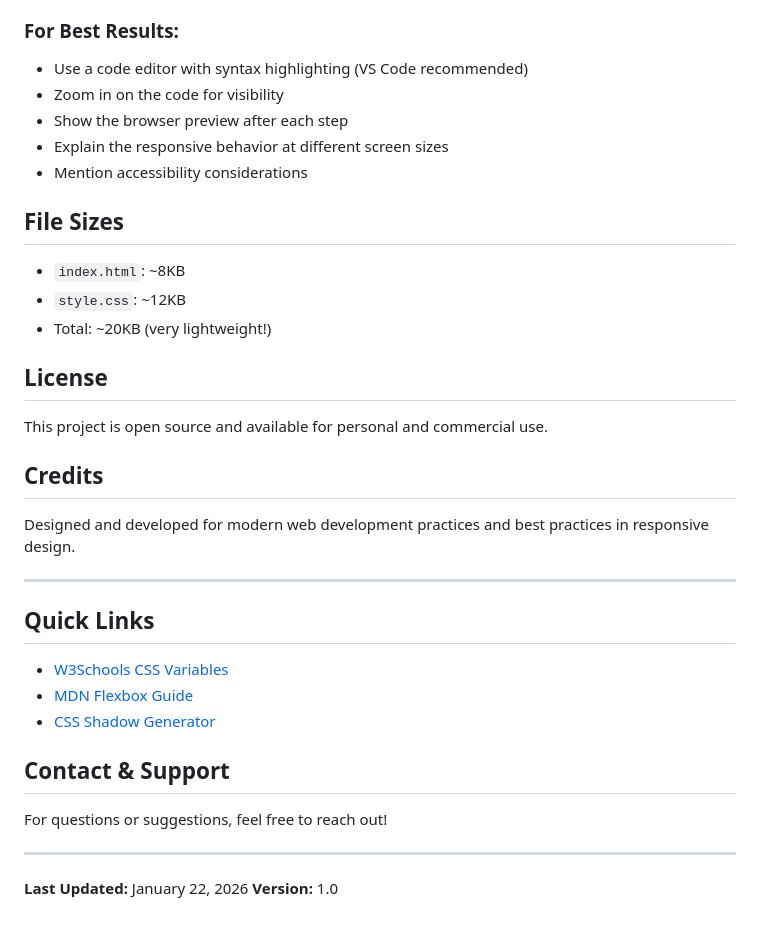
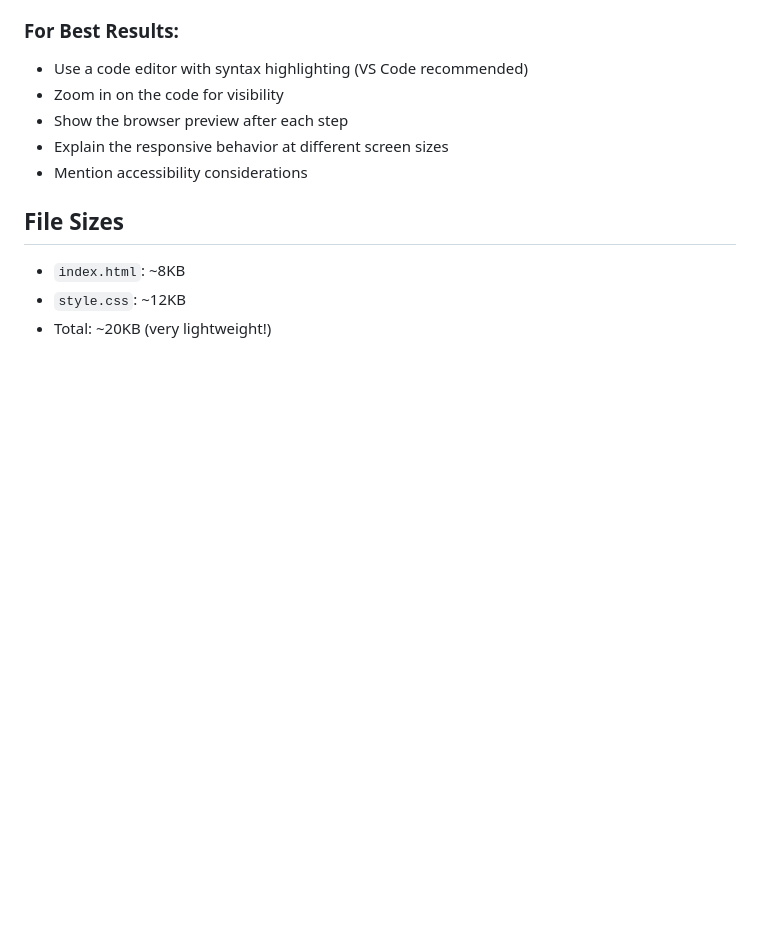
Before and after one commit to smart-coding-85/price-card, a Markdown page: README.md, the part around the change. Drawn GitHub-style; blank space fills up the shorter version.

```diff
--- a/README.md
+++ b/README.md
@@ -295,28 +295,3 @@ Flexbox-based layout that:
 - `index.html`: ~8KB
 - `style.css`: ~12KB
 - Total: ~20KB (very lightweight!)
-
-## License
-
-This project is open source and available for personal and commercial use.
-
-## Credits
-
-Designed and developed for modern web development practices and best practices in responsive design.
-
----
-
-## Quick Links
-
-- [W3Schools CSS Variables](https://www.w3schools.com/css/css3_variables.asp)
-- [MDN Flexbox Guide](https://developer.mozilla.org/en-US/docs/Learn/CSS/CSS_layout/Flexbox)
-- [CSS Shadow Generator](https://www.cssmatic.com/box-shadow)
-
-## Contact & Support
-
-For questions or suggestions, feel free to reach out!
-
----
-
-**Last Updated:** January 22, 2026
-**Version:** 1.0
```
